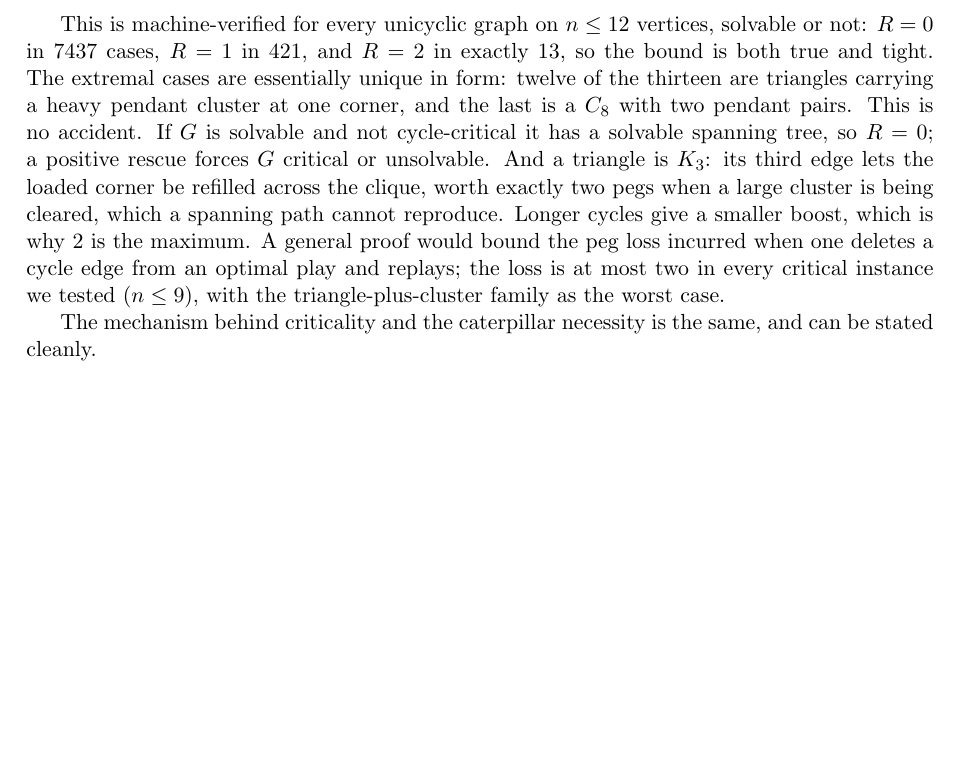
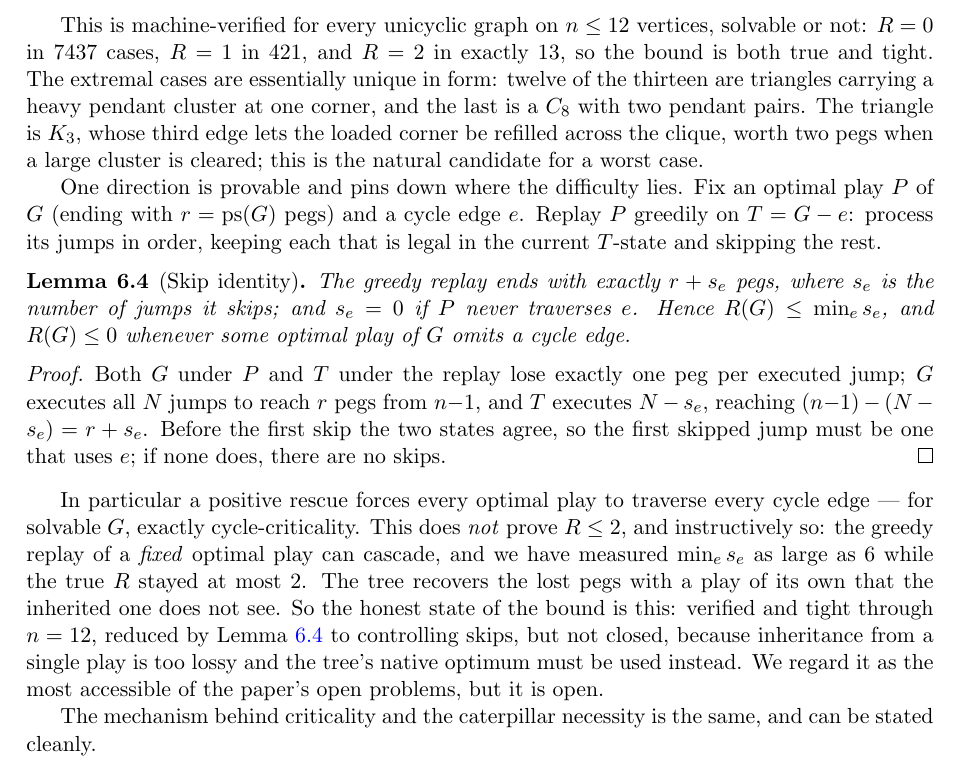
Before and after one commit to krishnatheaverage/peg-solitaire-atlas, a LaTeX paper (paper/main.tex): part of page 7 of 11, cut so that both start at the same text, the shorter picture padded with empty space. Compiled offline with pdfLaTeX.

Commit message:
Rescue Bound: prove Skip Identity lemma (final pegs = r + skips; R<=0 if edge unused), but HONESTLY retract skip-surgery as a proof route -- min-skips of a fixed play cascades to 6 while true R<=2, so inheritance is too lossy; bound stays conjecture (verified+tight n<=12)

```diff
--- a/paper/main.tex
+++ b/paper/main.tex
@@ -491,17 +491,44 @@ vertices, solvable or not: $R=0$ in $7437$ cases, $R=1$ in $421$, and
 $R=2$ in exactly $13$, so the bound is both true and tight. The
 extremal cases are essentially unique in form: twelve of the thirteen
 are triangles carrying a heavy pendant cluster at one corner, and the
-last is a $C_8$ with two pendant pairs. This is no accident. If $G$
-is solvable and not cycle-critical it has a solvable spanning tree,
-so $R=0$; a positive rescue forces $G$ critical or unsolvable. And a
-triangle is $K_3$: its third edge lets the loaded corner be refilled
-across the clique, worth exactly two pegs when a large cluster is
-being cleared, which a spanning path cannot reproduce. Longer cycles
-give a smaller boost, which is why $2$ is the maximum. A general
-proof would bound the peg loss incurred when one deletes a cycle edge
-from an optimal play and replays; the loss is at most two in every
-critical instance we tested ($n\le 9$), with the triangle-plus-cluster
-family as the worst case.
+last is a $C_8$ with two pendant pairs. The triangle is $K_3$, whose
+third edge lets the loaded corner be refilled across the clique, worth
+two pegs when a large cluster is cleared; this is the natural
+candidate for a worst case.
+
+One direction is provable and pins down where the difficulty lies.
+Fix an optimal play $P$ of $G$ (ending with $r=\ps(G)$ pegs) and a
+cycle edge $e$. Replay $P$ greedily on $T=G-e$: process its jumps in
+order, keeping each that is legal in the current $T$-state and
+skipping the rest.
+
+\begin{lemma}[Skip identity]\label{lem:skip}
+The greedy replay ends with exactly $r+s_e$ pegs, where $s_e$ is the
+number of jumps it skips; and $s_e=0$ if $P$ never traverses $e$.
+Hence $R(G)\le\min_e s_e$, and $R(G)\le 0$ whenever some optimal play
+of $G$ omits a cycle edge.
+\end{lemma}
+
+\begin{proof}
+Both $G$ under $P$ and $T$ under the replay lose exactly one peg per
+executed jump; $G$ executes all $N$ jumps to reach $r$ pegs from
+$n{-}1$, and $T$ executes $N-s_e$, reaching $(n{-}1)-(N-s_e)=r+s_e$.
+Before the first skip the two states agree, so the first skipped jump
+must be one that uses $e$; if none does, there are no skips.
+\end{proof}
+
+In particular a positive rescue forces every optimal play to traverse
+every cycle edge --- for solvable $G$, exactly cycle-criticality.
+This does \emph{not} prove $R\le 2$, and instructively so: the greedy
+replay of a \emph{fixed} optimal play can cascade, and we have
+measured $\min_e s_e$ as large as $6$ while the true $R$ stayed at
+most $2$. The tree recovers the lost pegs with a play of its own that
+the inherited one does not see. So the honest state of the bound is
+this: verified and tight through $n=12$, reduced by
+Lemma~\ref{lem:skip} to controlling skips, but not closed, because
+inheritance from a single play is too lossy and the tree's native
+optimum must be used instead. We regard it as the most accessible of
+the paper's open problems, but it is open.
 
 The mechanism behind criticality and the caterpillar necessity is the
 same, and can be stated cleanly.
```
Also changed, not shown: proofs/structural-results.md (+19 -0 lines), paper/main.pdf.
